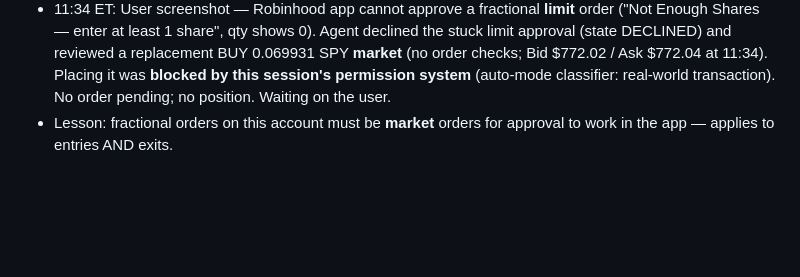
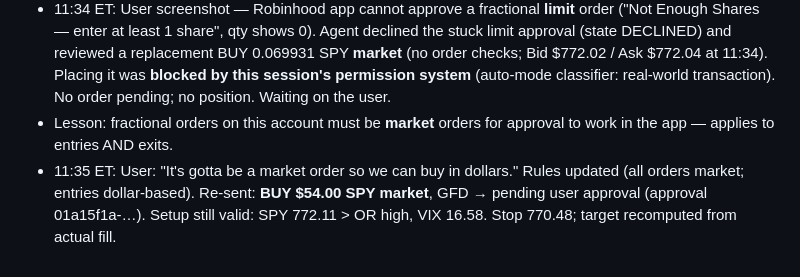
Before and after one commit to samuelborus-sketch/Catalyst-Dashboard, a Markdown page: trading-agent/logs/2026-10-21.md, the part around the change. Rendered like a GitHub page; blank space fills up the shorter version.

Commit message:
Market-order rule; SPY $54 market buy sent for approval
Co-Authored-By: Claude Opus 5.5 <noreply@anthropic.com>
Claude-Session: https://claude.ai/code/session_0128SmaWMsbsaUnQiKjm2ye2

```diff
--- a/trading-agent/logs/2026-10-21.md
+++ b/trading-agent/logs/2026-10-21.md
@@ -113,3 +113,5 @@
 - Plan: stop 770.48 (OR mid) · R = 1.71 · +1R 773.90 → stop to BE · +1.5R 774.76 → trail 5-min 9 EMA · target 2R 775.61 · risk ≈ $0.12.
 - 11:34 ET: User screenshot — Robinhood app cannot approve a fractional **limit** order ("Not Enough Shares — enter at least 1 share", qty shows 0). Agent declined the stuck limit approval (state DECLINED) and reviewed a replacement BUY 0.069931 SPY **market** (no order checks; Bid $772.02 / Ask $772.04 at 11:34). Placing it was **blocked by this session's permission system** (auto-mode classifier: real-world transaction). No order pending; no position. Waiting on the user.
 - Lesson: fractional orders on this account must be **market** orders for approval to work in the app — applies to entries AND exits.
+- 11:35 ET: User: "It's gotta be a market order so we can buy in dollars." Rules updated (all orders market; entries dollar-based).
+  Re-sent: **BUY $54.00 SPY market**, GFD → pending user approval (approval 01a15f1a-…). Setup still valid: SPY 772.11 > OR high, VIX 16.58. Stop 770.48; target recomputed from actual fill.
```
Also changed, not shown: trading-agent/STRATEGY.md (+3 -0 lines).
